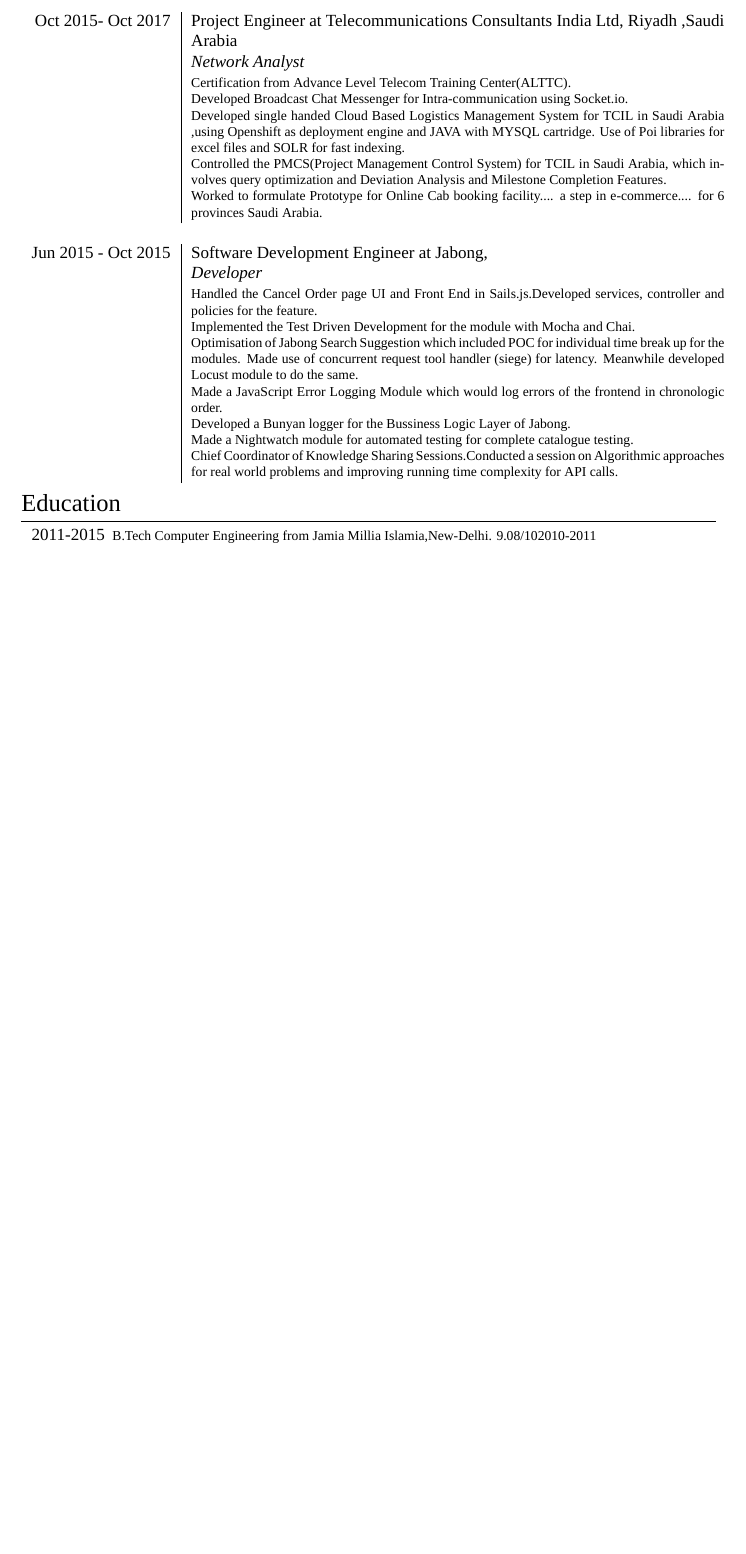
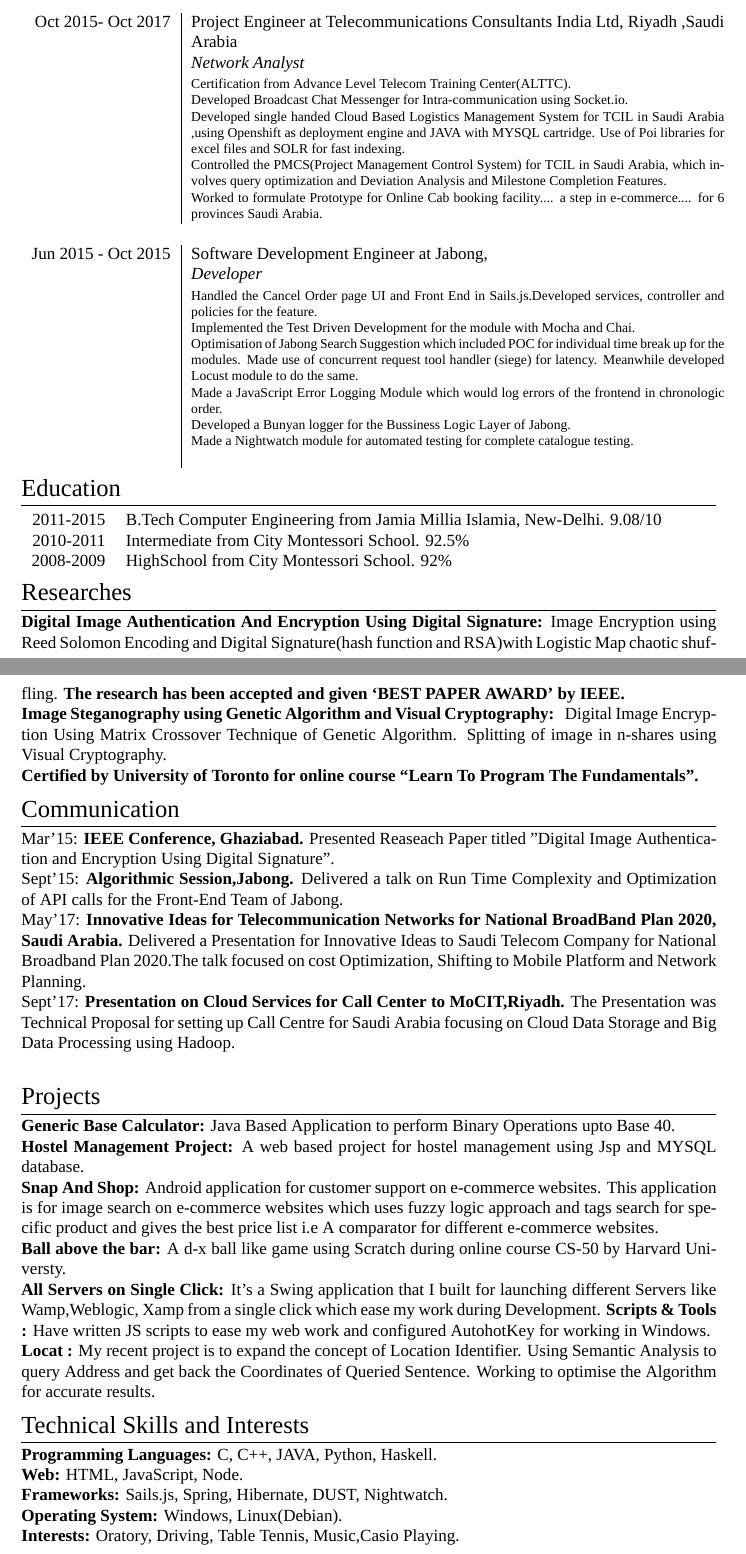
Before and after one commit to amirjamil90/Resume---Tex, a LaTeX CV (resume.tex): part of the page before the commit and two parts of pages 1 and 2 of 2 after it, the two joined at a grey line, cut so that both start at the same text, the shorter picture padded with empty space. Compiled offline with XeLaTeX; a missing font is replaced by an installed copy or a similar font.

Commit message:
سلام

```diff
--- a/resume.tex
+++ b/resume.tex
@@ -103,13 +90,49 @@
 concurrent request tool handler (siege) for latency. Meanwhile developed Locust module to do the same.\newline
 Made a JavaScript Error Logging Module which would log errors of the frontend in chronologic order.\newline
 Developed a Bunyan logger for the Bussiness Logic Layer of Jabong.\newline
-Made a Nightwatch module for automated testing for complete catalogue testing.\newline
-Chief Coordinator of Knowledge Sharing Sessions.Conducted a  session on Algorithmic approaches for real world problems and improving running time complexity for API calls.}
+Made a Nightwatch module for automated testing for complete catalogue testing.\newline}
 \end{tabular}
 %Section: Education
 \section{Education}
 \begin{tabular}{rl}
- \textsc{2011-2015} \footnotesize{  B.Tech Computer Engineering from Jamia Millia Islamia,New-Delhi. 9.08/10 \newline
-   2010-2011 }
- \end{tabular}
+ \textsc{2011-2015} & B.Tech Computer Engineering  from Jamia Millia Islamia, New-Delhi. 9.08/10 \normalsize\\
+\textsc{2010-2011} &Intermediate from City Montessori School.  92.5\% \normalsize\\
+\textsc{2008-2009} & HighSchool from City Montessori School.  92\% \normalsize\\
+\end{tabular}
+
+%Section: Research
+\section{Researches}
+\textbf{Digital Image Authentication And Encryption Using Digital Signature:} \normalsize Image Encryption using Reed Solomon
+Encoding and Digital Signature(hash function and RSA)with Logistic Map chaotic shuffling. \textbf{The research has been accepted and given ‘BEST PAPER AWARD’ by IEEE.} \\
+\textbf{Image Steganography using Genetic Algorithm and Visual Cryptography: } \normalsize Digital Image Encryption Using Matrix
+Crossover Technique of Genetic Algorithm. Splitting of image in n-shares using Visual Cryptography. \\
+\textbf{Certified by University of Toronto for online course “Learn To Program The Fundamentals”.}
+
+%Section: Communications
+\section{Communication}
+\textsc{Mar'15: }\textbf{IEEE Conference, Ghaziabad.} \normalsize
+Presented Reaseach Paper titled "Digital Image Authentication and Encryption Using Digital Signature". \\
+\textsc{Sept'15: }\textbf{Algorithmic Session,Jabong.} \normalsize
+Delivered a talk on Run Time Complexity and Optimization of API calls for the Front-End Team of Jabong. \\
+\textsc{May'17: }\textbf{Innovative Ideas for Telecommunication Networks for National BroadBand Plan 2020, Saudi Arabia.} Delivered a Presentation for Innovative Ideas to Saudi Telecom Company for National Broadband Plan 2020.The talk focused on cost Optimization, Shifting to Mobile Platform and Network Planning. \\
+\textsc{Sept'17: }\textbf{Presentation on Cloud Services for Call Center to MoCIT,Riyadh.} The Presentation was Technical Proposal for setting up Call Centre for Saudi Arabia focusing on Cloud Data Storage and Big Data Processing using Hadoop.\\
+\normalsize
+
+%Section: Projects
+\section{Projects}
+\textbf{Generic Base Calculator:} \normalsize Java Based Application to perform Binary Operations upto Base 40. \\
+\textbf{Hostel Management Project:} \normalsize A web based project for hostel management using Jsp and MYSQL database. \\
+\textbf{Snap And Shop:} \normalsize Android application for customer support on e-commerce websites. This application is for image search on e-commerce websites which uses fuzzy logic approach and tags search for specific product and gives the best price list i.e A comparator for different e-commerce websites. \\
+\textbf{Ball above the bar:} \normalsize A d-x ball like game using Scratch during online course CS-50 by Harvard Universty.\\
+\textbf{All Servers on Single Click:} \normalsize It’s a Swing application that I built for launching different Servers like Wamp,Weblogic, Xamp from a single click which ease my work during Development.
+\textbf{Scripts \& Tools :} \normalsize Have written JS scripts to ease my web work and configured AutohotKey for working in Windows.\\
+\textbf{Locat :} \normalsize My recent project is to expand the concept of Location Identifier. Using Semantic Analysis to query Address and get back the Coordinates of Queried Sentence. Working to optimise the Algorithm for accurate results.
+
+
+\section{Technical Skills and Interests}
+\textbf{Programming Languages:} C, C++, JAVA, Python, Haskell. \\
+\textbf{Web:} HTML, JavaScript, Node.\\
+\textbf{Frameworks:} Sails.js, Spring, Hibernate, DUST, Nightwatch.\\
+\textbf{Operating System:} Windows, Linux(Debian).\\
+\textbf{Interests:} Oratory, Driving, Table Tennis, Music,Casio Playing.\\
 \end{document}
```
Also changed, not shown: resume.tex (25 more changed lines).
